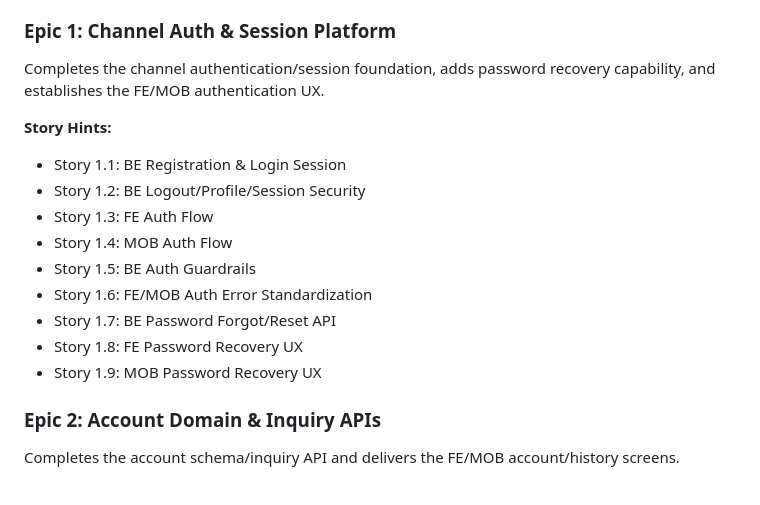
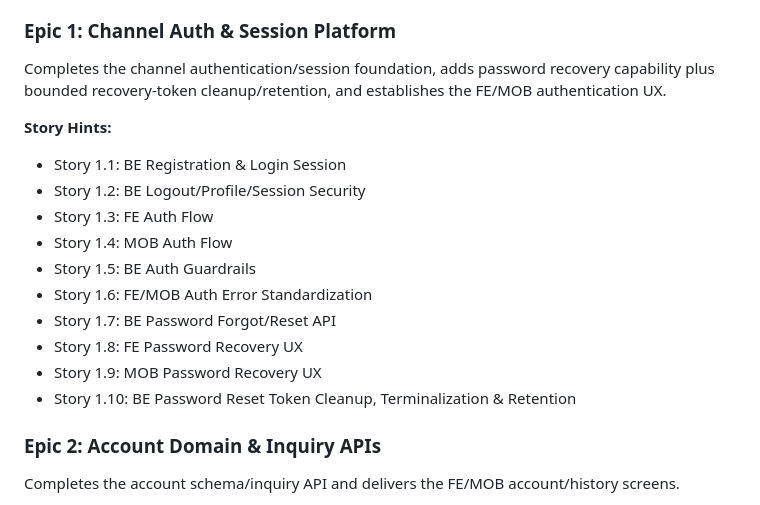
Before and after one commit to DoYouLikeFIx/FIXYZ, a Markdown page: _bmad-output/planning-artifacts/epics.md, the part around one of its changes. Drawn GitHub-style.

```diff
--- a/_bmad-output/planning-artifacts/epics.md
+++ b/_bmad-output/planning-artifacts/epics.md
@@ -130,7 +130,7 @@ Provides the common development foundation (module structure, execution infrastr
 
 ### Epic 1: Channel Auth & Session Platform
 
-Completes the channel authentication/session foundation, adds password recovery capability, and establishes the FE/MOB authentication UX.
+Completes the channel authentication/session foundation, adds password recovery capability plus bounded recovery-token cleanup/retention, and establishes the FE/MOB authentication UX.
 
 **Story Hints:**
 - Story 1.1: BE Registration & Login Session
@@ -142,6 +142,7 @@ Completes the channel authentication/session foundation, adds password recovery
 - Story 1.7: BE Password Forgot/Reset API
 - Story 1.8: FE Password Recovery UX
 - Story 1.9: MOB Password Recovery UX
+- Story 1.10: BE Password Reset Token Cleanup, Terminalization & Retention
 
 ### Epic 2: Account Domain & Inquiry APIs
 
```
Also changed, not shown: other parts of _bmad-output/planning-artifacts/epics.md (+44 -0 lines).
